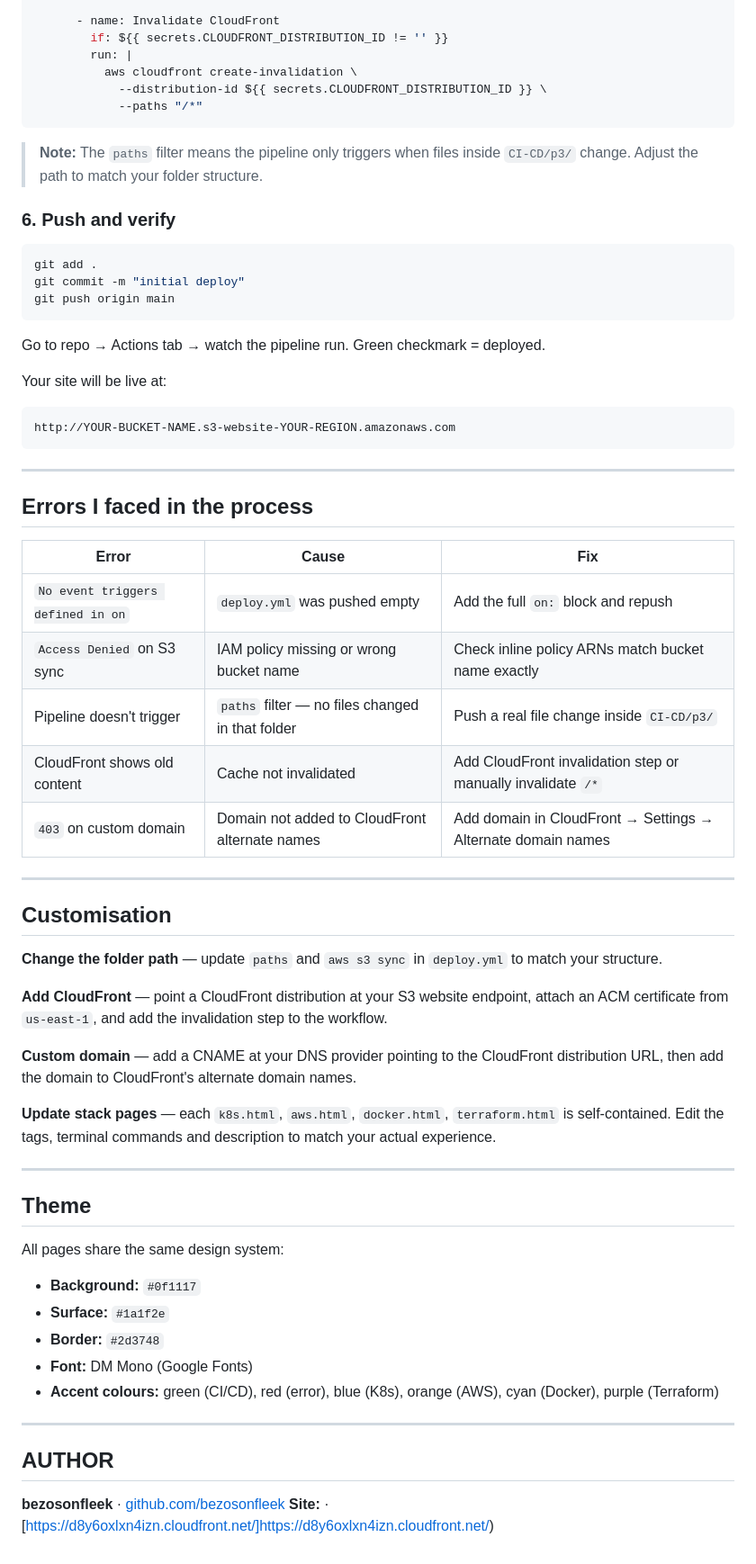
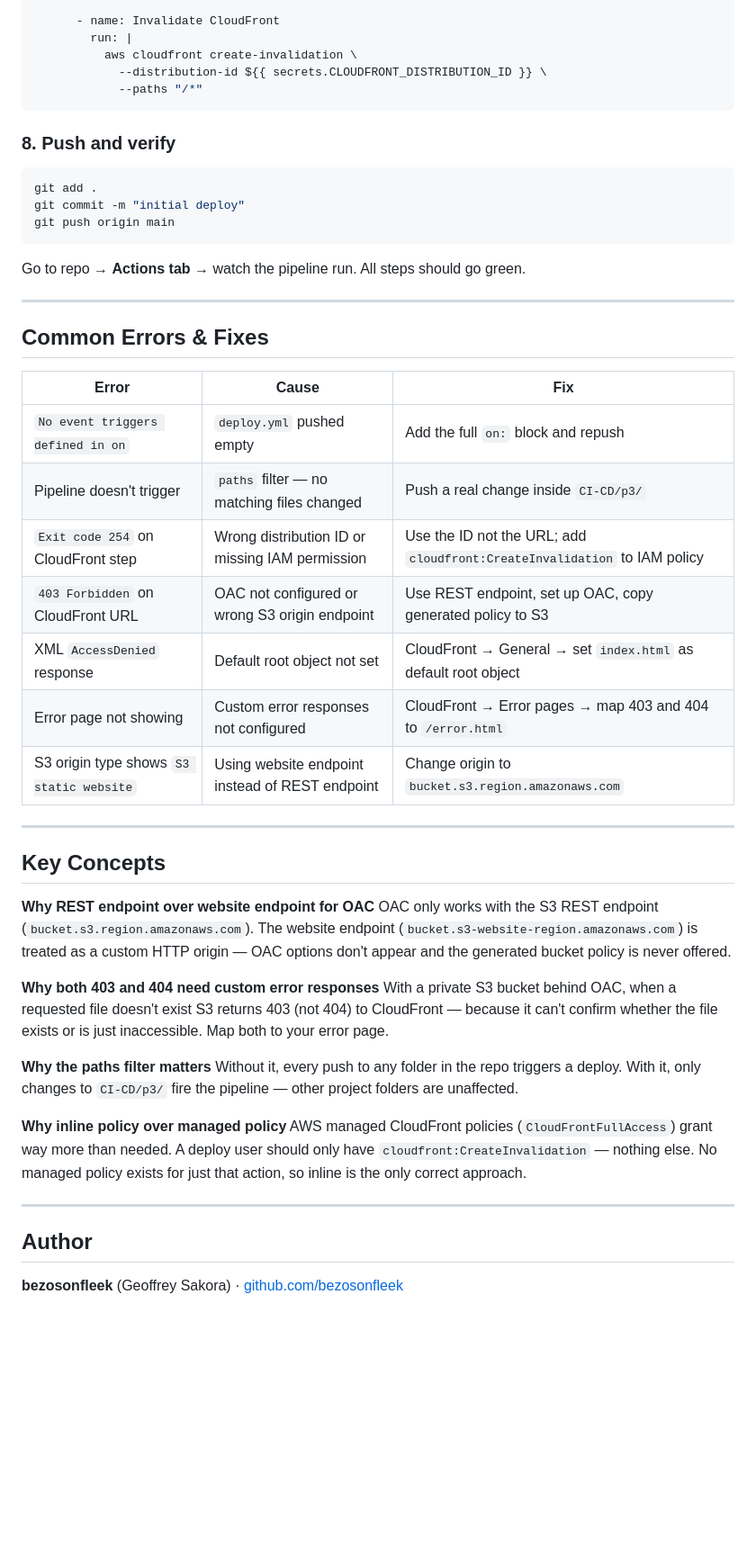
Before and after one commit to bezosonfleek/AWS-Cloud-Projects, a Markdown page: CI-CD/p3/README.md, the part around one of its changes. Shown at 90% size. GitHub-like rendering; blank space fills up the shorter version.

````diff
--- a/CI-CD/p3/README.md
+++ b/CI-CD/p3/README.md
@@ -193,16 +214,13 @@ jobs:
             --cache-control "max-age=86400"
 
       - name: Invalidate CloudFront
-        if: ${{ secrets.CLOUDFRONT_DISTRIBUTION_ID != '' }}
         run: |
           aws cloudfront create-invalidation \
             --distribution-id ${{ secrets.CLOUDFRONT_DISTRIBUTION_ID }} \
             --paths "/*"
 ```
 
-> **Note:** The `paths` filter means the pipeline only triggers when files inside `CI-CD/p3/` change. Adjust the path to match your folder structure.
-
-### 6. Push and verify
+### 8. Push and verify
 
 ```bash
 git add .
@@ -210,52 +228,40 @@ git commit -m "initial deploy"
 git push origin main
 ```
 
-Go to repo → Actions tab → watch the pipeline run. Green checkmark = deployed.
-
-Your site will be live at:
-```
-http://YOUR-BUCKET-NAME.s3-website-YOUR-REGION.amazonaws.com
-```
+Go to repo → **Actions tab** → watch the pipeline run. All steps should go green.
 
 ---
 
-## Errors I faced in the process
+## Common Errors & Fixes
 
 | Error | Cause | Fix |
 |---|---|---|
-| `No event triggers defined in on` | `deploy.yml` was pushed empty | Add the full `on:` block and repush |
-| `Access Denied` on S3 sync | IAM policy missing or wrong bucket name | Check inline policy ARNs match bucket name exactly |
-| Pipeline doesn't trigger | `paths` filter — no files changed in that folder | Push a real file change inside `CI-CD/p3/` |
-| CloudFront shows old content | Cache not invalidated | Add CloudFront invalidation step or manually invalidate `/*` |
-| `403` on custom domain | Domain not added to CloudFront alternate names | Add domain in CloudFront → Settings → Alternate domain names |
+| `No event triggers defined in on` | `deploy.yml` pushed empty | Add the full `on:` block and repush |
+| Pipeline doesn't trigger | `paths` filter — no matching files changed | Push a real change inside `CI-CD/p3/` |
+| `Exit code 254` on CloudFront step | Wrong distribution ID or missing IAM permission | Use the ID not the URL; add `cloudfront:CreateInvalidation` to IAM policy |
+| `403 Forbidden` on CloudFront URL | OAC not configured or wrong S3 origin endpoint | Use REST endpoint, set up OAC, copy generated policy to S3 |
+| XML `AccessDenied` response | Default root object not set | CloudFront → General → set `index.html` as default root object |
+| Error page not showing | Custom error responses not configured | CloudFront → Error pages → map 403 and 404 to `/error.html` |
+| S3 origin type shows `S3 static website` | Using website endpoint instead of REST endpoint | Change origin to `bucket.s3.region.amazonaws.com` |
 
 ---
 
-## Customisation
+## Key Concepts
 
-**Change the folder path** — update `paths` and `aws s3 sync` in `deploy.yml` to match your structure.
+**Why REST endpoint over website endpoint for OAC**
+OAC only works with the S3 REST endpoint (`bucket.s3.region.amazonaws.com`). The website endpoint (`bucket.s3-website-region.amazonaws.com`) is treated as a custom HTTP origin — OAC options don't appear and the generated bucket policy is never offered.
 
-**Add CloudFront** — point a CloudFront distribution at your S3 website endpoint, attach an ACM certificate from `us-east-1`, and add the invalidation step to the workflow.
+**Why both 403 and 404 need custom error responses**
+With a private S3 bucket behind OAC, when a requested file doesn't exist S3 returns 403 (not 404) to CloudFront — because it can't confirm whether the file exists or is just inaccessible. Map both to your error page.
 
-**Custom domain** — add a CNAME at your DNS provider pointing to the CloudFront distribution URL, then add the domain to CloudFront's alternate domain names.
+**Why the paths filter matters**
+Without it, every push to any folder in the repo triggers a deploy. With it, only changes to `CI-CD/p3/` fire the pipeline — other project folders are unaffected.
 
-**Update stack pages** — each `k8s.html`, `aws.html`, `docker.html`, `terraform.html` is self-contained. Edit the tags, terminal commands and description to match your actual experience.
+**Why inline policy over managed policy**
+AWS managed CloudFront policies (`CloudFrontFullAccess`) grant way more than needed. A deploy user should only have `cloudfront:CreateInvalidation` — nothing else. No managed policy exists for just that action, so inline is the only correct approach.
 
 ---
 
-## Theme
+## Author
 
-All pages share the same design system:
-
-- **Background:** `#0f1117`
-- **Surface:** `#1a1f2e`
-- **Border:** `#2d3748`
-- **Font:** DM Mono (Google Fonts)
-- **Accent colours:** green (CI/CD), red (error), blue (K8s), orange (AWS), cyan (Docker), purple (Terraform)
-
----
-
-## AUTHOR
-
-**bezosonfleek** · [github.com/bezosonfleek](https://github.com/bezosonfleek)
-**Site:** · [https://d8y6oxlxn4izn.cloudfront.net/]https://d8y6oxlxn4izn.cloudfront.net/)
+**bezosonfleek** (Geoffrey Sakora) · [github.com/bezosonfleek](https://github.com/bezosonfleek/AWS-Cloud-Projects)
````
Also changed, not shown: other parts of CI-CD/p3/README.md (+119 -98 lines).
